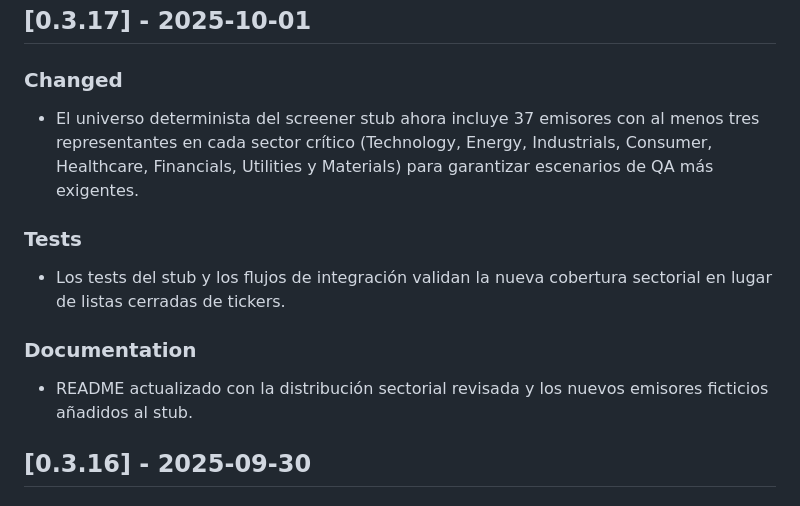
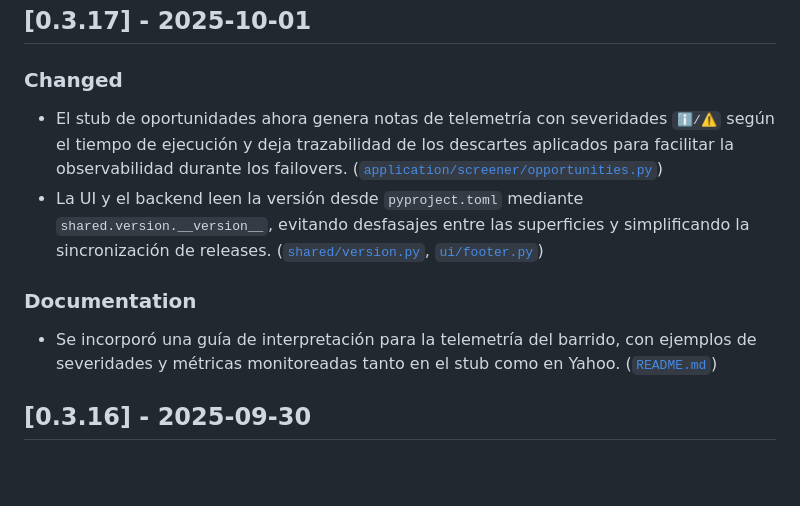
Before and after one commit to Nicokac/Portafolio-IOL, a Markdown page: CHANGELOG.md, the part around the change. Drawn GitHub-style; blank space fills up the shorter version.

Commit message:
Update 0.3.17 release notes (#376)
Actualicé la entrada 0.3.17 del changelog para reflejar la telemetría del stub con severidades, la sincronización de versión basada en pyproject.toml y la nueva guía de interpretación documental.

```diff
--- a/CHANGELOG.md
+++ b/CHANGELOG.md
@@ -9,11 +9,10 @@ and this project adheres to [Semantic Versioning](https://semver.org/spec/v2.0.0
 
 ## [0.3.17] - 2025-10-01
 ### Changed
-- El universo determinista del screener stub ahora incluye 37 emisores con al menos tres representantes en cada sector crítico (Technology, Energy, Industrials, Consumer, Healthcare, Financials, Utilities y Materials) para garantizar escenarios de QA más exigentes.
-### Tests
-- Los tests del stub y los flujos de integración validan la nueva cobertura sectorial en lugar de listas cerradas de tickers.
+- El stub de oportunidades ahora genera notas de telemetría con severidades `ℹ️/⚠️` según el tiempo de ejecución y deja trazabilidad de los descartes aplicados para facilitar la observabilidad durante los failovers. ([`application/screener/opportunities.py`](application/screener/opportunities.py))
+- La UI y el backend leen la versión desde `pyproject.toml` mediante `shared.version.__version__`, evitando desfasajes entre las superficies y simplificando la sincronización de releases. ([`shared/version.py`](shared/version.py), [`ui/footer.py`](ui/footer.py))
 ### Documentation
-- README actualizado con la distribución sectorial revisada y los nuevos emisores ficticios añadidos al stub.
+- Se incorporó una guía de interpretación para la telemetría del barrido, con ejemplos de severidades y métricas monitoreadas tanto en el stub como en Yahoo. ([`README.md`](README.md#telemetría-del-barrido))
 
 ## [0.3.16] - 2025-09-30
 ### Added
```
